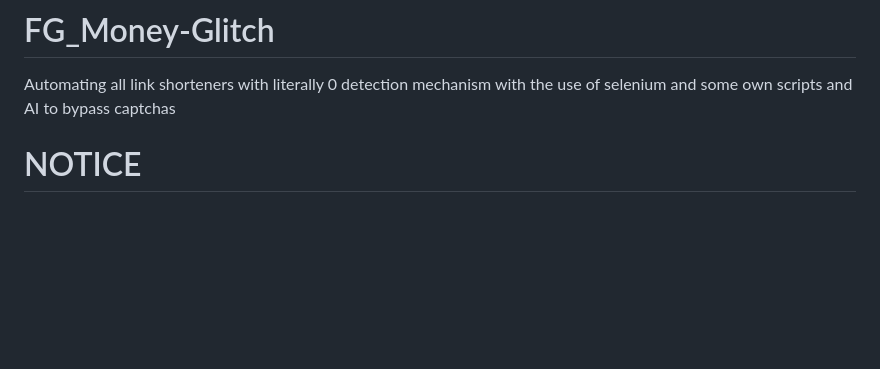
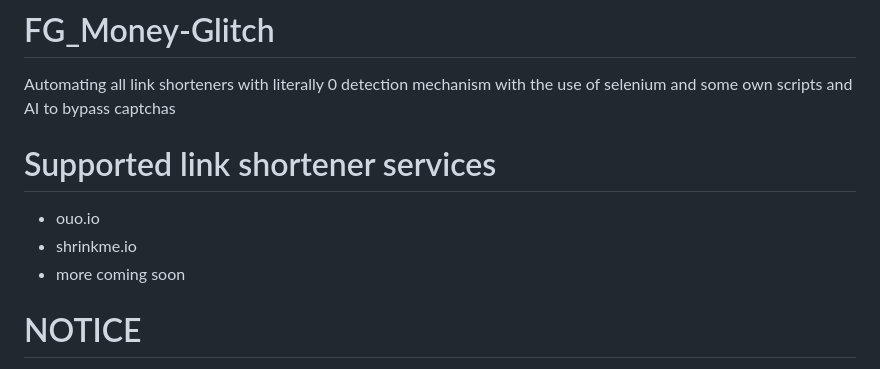
Before and after one commit to furjac/FG_Money-Glitch, a Markdown page: README.md, the part around the change. Rendered like a GitHub page; blank space fills up the shorter version.

Commit message:
Readme first before use

```diff
--- a/README.md
+++ b/README.md
@@ -12,6 +12,11 @@
 
 # FG_Money-Glitch
 Automating all link shorteners with literally 0 detection mechanism with the use of selenium and some own scripts and AI to bypass captchas
+
+# Supported link shortener services
+- ouo.io
+- shrinkme.io
+- more coming soon
 
 # NOTICE
 **For now i developed it only for ouo will soon develop for other link shortener services**
```
